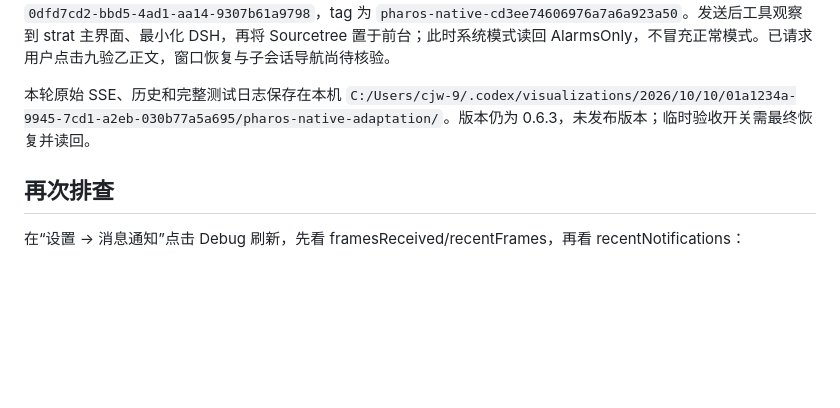
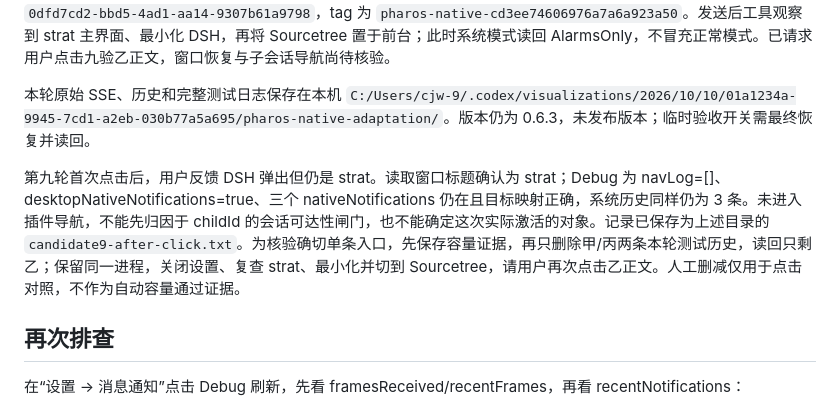
Before and after one commit to Leo-Cjw/dsh-pharos, a Markdown page: docs/issue-1-windows-notifications.md, the part around the change. Drawn GitHub-style; blank space fills up the shorter version.

Commit message:
docs: distinguish native capacity from pending single-entry activation

```diff
--- a/docs/issue-1-windows-notifications.md
+++ b/docs/issue-1-windows-notifications.md
@@ -224,6 +224,8 @@ B 点击后诊断中也有 `focus-requested, status=200`；该字段只记录 HT
 
 本轮原始 SSE、历史和完整测试日志保存在本机 `C:/Users/cjw-9/.codex/visualizations/2026/10/10/01a1234a-9945-7cd1-a2eb-030b77a5a695/pharos-native-adaptation/`。版本仍为 0.6.3，未发布版本；临时验收开关需最终恢复并读回。
 
+第九轮首次点击后，用户反馈 DSH 弹出但仍是 strat。读取窗口标题确认为 strat；Debug 为 navLog=[]、desktopNativeNotifications=true、三个 nativeNotifications 仍在且目标映射正确，系统历史同样仍为 3 条。未进入插件导航，不能先归因于 childId 的会话可达性闸门，也不能确定这次实际激活的对象。记录已保存为上述目录的 `candidate9-after-click.txt`。为核验确切单条入口，先保存容量证据，再只删除甲/丙两条本轮测试历史，读回只剩乙；保留同一进程，关闭设置、复查 strat、最小化并切到 Sourcetree，请用户再次点击乙正文。人工删减仅用于点击对照，不作为自动容量通过证据。
+
 ## 再次排查
 
 在“设置 → 消息通知”点击 Debug 刷新，先看 framesReceived/recentFrames，再看 recentNotifications：
```
